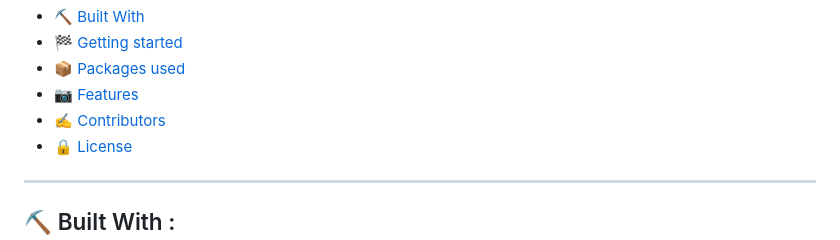
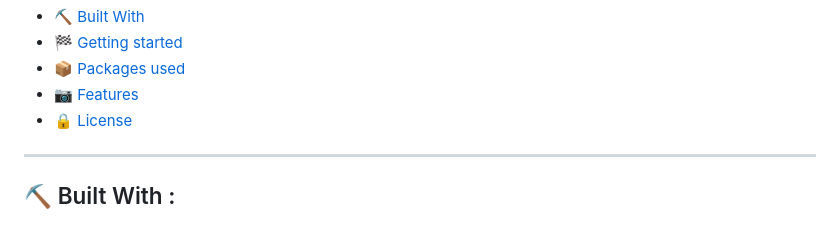
Before and after one commit to BudaSamir/TapCash, a Markdown page: README.md, the part around one of its changes. Drawn GitHub-style.

```diff
--- a/README.md
+++ b/README.md
@@ -17,7 +17,6 @@
 - [🏁 Getting started](#getting-started)
 - [📦 Packages used](#packages-used)
 - [📷 Features](#features)
-- [✍️ Contributors](#contributors)
 - [🔒 License](#license)
 </details>
 <hr>
```
Also changed, not shown: other parts of README.md (+0 -18 lines).
